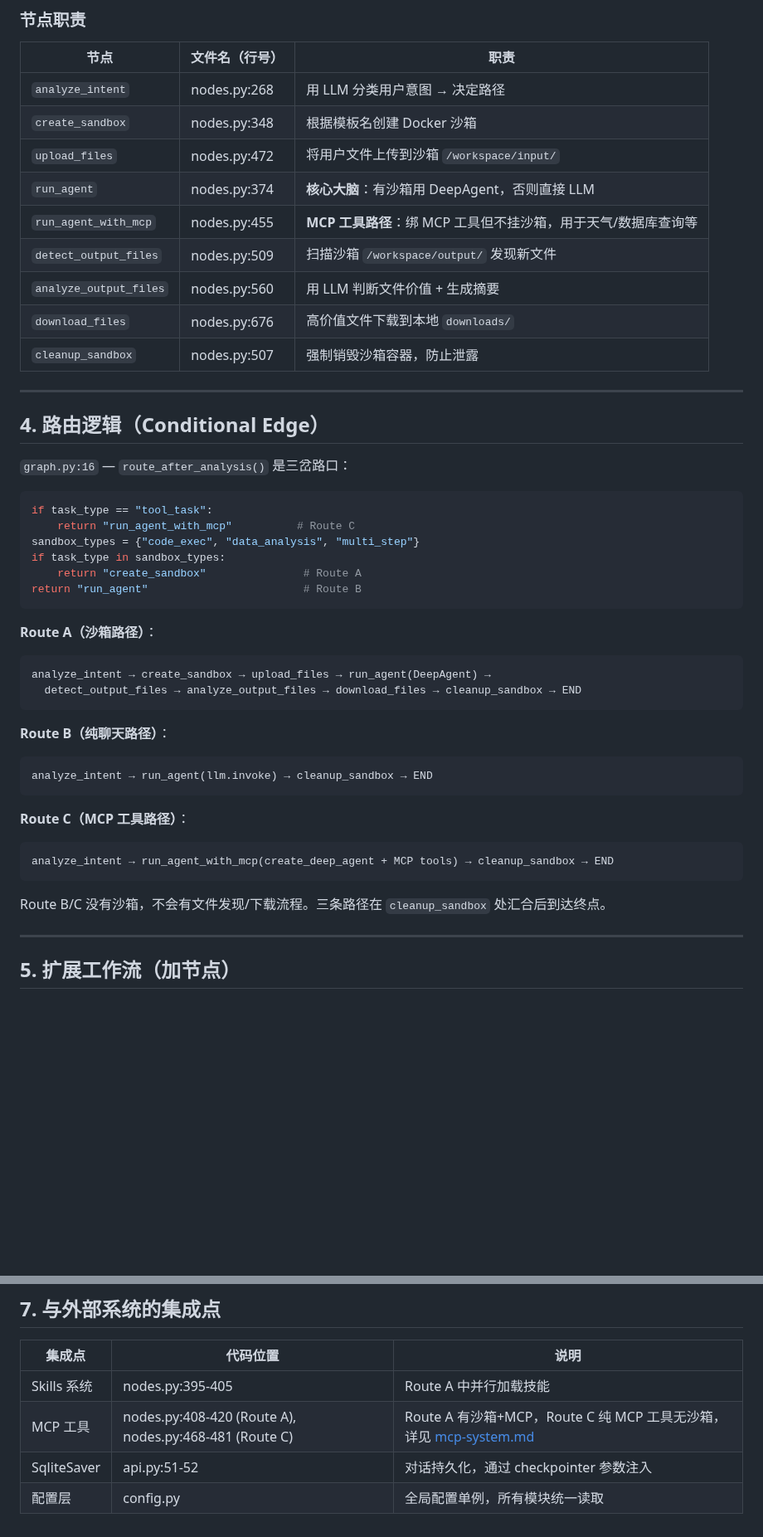
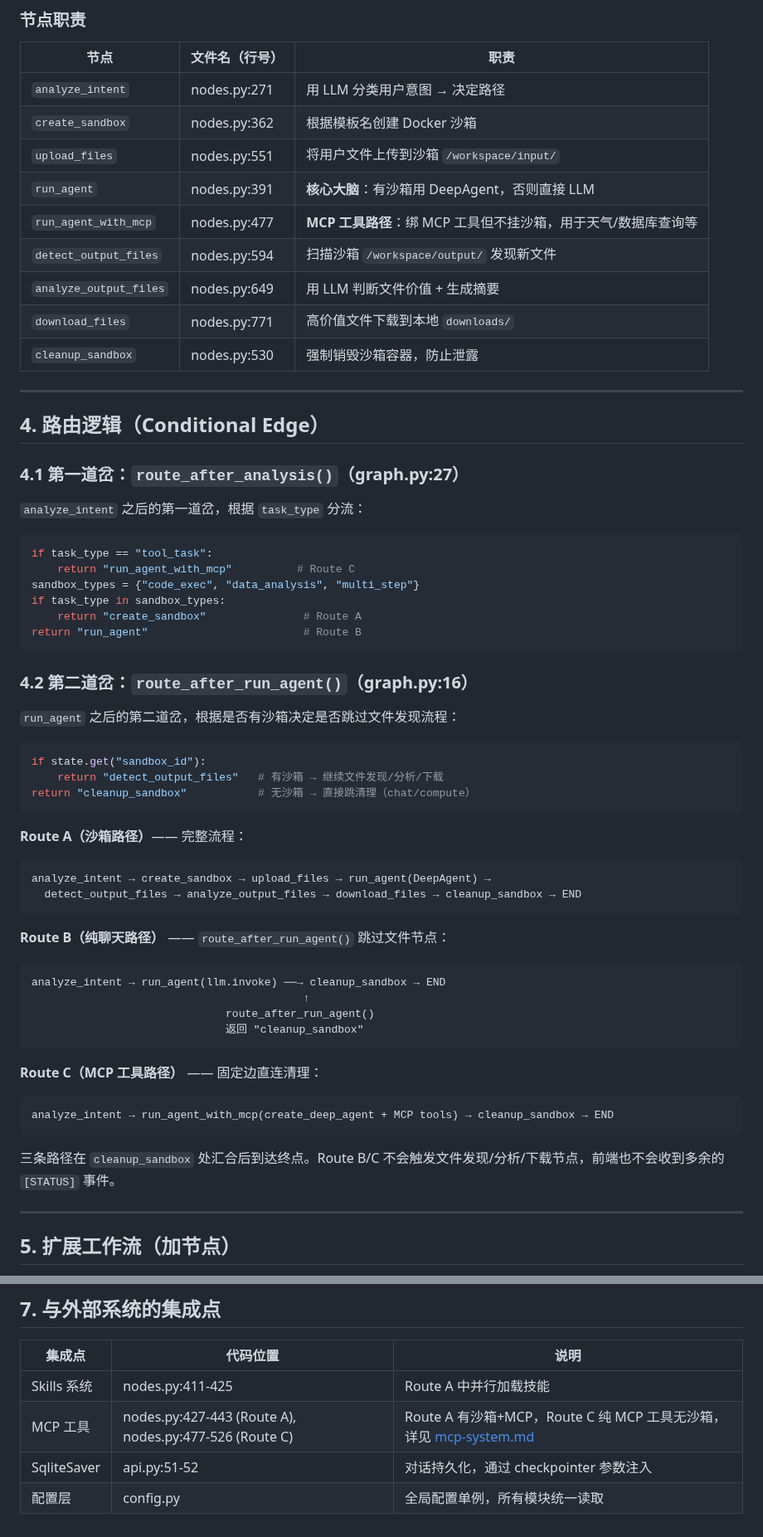
Before and after one commit to zzqzhangze/gtg-agent, a Markdown page: docs/agent-pipeline-architecture.md, 2 parts joined by grey strips. Shown at 83% size. Drawn GitHub-style; blank space fills up the shorter version.

Commit message:
docs: sync stale line references in pipeline and MCP docs after execution chain fix
- agent-pipeline-architecture.md: update node line numbers, split routing section, add route_after_run_agent()

- mcp-system.md: fix Route A/C line ranges (408→427, 455→477)

- mcp-optimization-plan.md: fix stale nodes.py references (389→427, 394→411)

````diff
--- a/docs/agent-pipeline-architecture.md
+++ b/docs/agent-pipeline-architecture.md
@@ -72,21 +72,23 @@ flowchart LR
 
 | 节点 | 文件名（行号） | 职责 |
 |------|---------------|------|
-| `analyze_intent` | nodes.py:268 | 用 LLM 分类用户意图 → 决定路径 |
-| `create_sandbox` | nodes.py:348 | 根据模板名创建 Docker 沙箱 |
-| `upload_files` | nodes.py:472 | 将用户文件上传到沙箱 `/workspace/input/` |
-| `run_agent` | nodes.py:374 | **核心大脑**：有沙箱用 DeepAgent，否则直接 LLM |
-| `run_agent_with_mcp` | nodes.py:455 | **MCP 工具路径**：绑 MCP 工具但不挂沙箱，用于天气/数据库查询等 |
-| `detect_output_files` | nodes.py:509 | 扫描沙箱 `/workspace/output/` 发现新文件 |
-| `analyze_output_files` | nodes.py:560 | 用 LLM 判断文件价值 + 生成摘要 |
-| `download_files` | nodes.py:676 | 高价值文件下载到本地 `downloads/` |
-| `cleanup_sandbox` | nodes.py:507 | 强制销毁沙箱容器，防止泄露 |
+| `analyze_intent` | nodes.py:271 | 用 LLM 分类用户意图 → 决定路径 |
+| `create_sandbox` | nodes.py:362 | 根据模板名创建 Docker 沙箱 |
+| `upload_files` | nodes.py:551 | 将用户文件上传到沙箱 `/workspace/input/` |
+| `run_agent` | nodes.py:391 | **核心大脑**：有沙箱用 DeepAgent，否则直接 LLM |
+| `run_agent_with_mcp` | nodes.py:477 | **MCP 工具路径**：绑 MCP 工具但不挂沙箱，用于天气/数据库查询等 |
+| `detect_output_files` | nodes.py:594 | 扫描沙箱 `/workspace/output/` 发现新文件 |
+| `analyze_output_files` | nodes.py:649 | 用 LLM 判断文件价值 + 生成摘要 |
+| `download_files` | nodes.py:771 | 高价值文件下载到本地 `downloads/` |
+| `cleanup_sandbox` | nodes.py:530 | 强制销毁沙箱容器，防止泄露 |
 
 ---
 
 ## 4. 路由逻辑（Conditional Edge）
 
-`graph.py:16` — `route_after_analysis()` 是三岔路口：
+### 4.1 第一道岔：`route_after_analysis()`（graph.py:27）
+
+`analyze_intent` 之后的第一道岔，根据 `task_type` 分流：
 
 ```python
 if task_type == "tool_task":
@@ -97,23 +99,36 @@ if task_type in sandbox_types:
 return "run_agent"                        # Route B
 ```
 
-**Route A（沙箱路径）**：
+### 4.2 第二道岔：`route_after_run_agent()`（graph.py:16）
+
+`run_agent` 之后的第二道岔，根据是否有沙箱决定是否跳过文件发现流程：
+
+```python
+if state.get("sandbox_id"):
+    return "detect_output_files"   # 有沙箱 → 继续文件发现/分析/下载
+return "cleanup_sandbox"           # 无沙箱 → 直接跳清理（chat/compute）
+```
+
+**Route A（沙箱路径）**—— 完整流程：
 ```
 analyze_intent → create_sandbox → upload_files → run_agent(DeepAgent) →
   detect_output_files → analyze_output_files → download_files → cleanup_sandbox → END
 ```
 
-**Route B（纯聊天路径）**：
+**Route B（纯聊天路径）** —— `route_after_run_agent()` 跳过文件节点：
 ```
-analyze_intent → run_agent(llm.invoke) → cleanup_sandbox → END
+analyze_intent → run_agent(llm.invoke) ──→ cleanup_sandbox → END
+                                          ↑
+                              route_after_run_agent()
+                              返回 "cleanup_sandbox"
 ```
 
-**Route C（MCP 工具路径）**：
+**Route C（MCP 工具路径）** —— 固定边直连清理：
 ```
 analyze_intent → run_agent_with_mcp(create_deep_agent + MCP tools) → cleanup_sandbox → END
 ```
 
-Route B/C 没有沙箱，不会有文件发现/下载流程。三条路径在 `cleanup_sandbox` 处汇合后到达终点。
+三条路径在 `cleanup_sandbox` 处汇合后到达终点。Route B/C 不会触发文件发现/分析/下载节点，前端也不会收到多余的 `[STATUS]` 事件。
 
 ---
 
@@ -145,7 +160,7 @@ AGENTS.md 中有标准流程，这里用实际案例说明：
 
 | 集成点 | 代码位置 | 说明 |
 |--------|---------|------|
-| Skills 系统 | nodes.py:395-405 | Route A 中并行加载技能 |
-| MCP 工具 | nodes.py:408-420 (Route A), nodes.py:468-481 (Route C) | Route A 有沙箱+MCP，Route C 纯 MCP 工具无沙箱，详见 [mcp-system.md](mcp-system.md) |
+| Skills 系统 | nodes.py:411-425 | Route A 中并行加载技能 |
+| MCP 工具 | nodes.py:427-443 (Route A), nodes.py:477-526 (Route C) | Route A 有沙箱+MCP，Route C 纯 MCP 工具无沙箱，详见 [mcp-system.md](mcp-system.md) |
 | SqliteSaver | api.py:51-52 | 对话持久化，通过 checkpointer 参数注入 |
 | 配置层 | config.py | 全局配置单例，所有模块统一读取 |
````
Also changed, not shown: docs/design/mcp-optimization-plan.md (+2 -2 lines), docs/mcp-system.md (+2 -2 lines).
